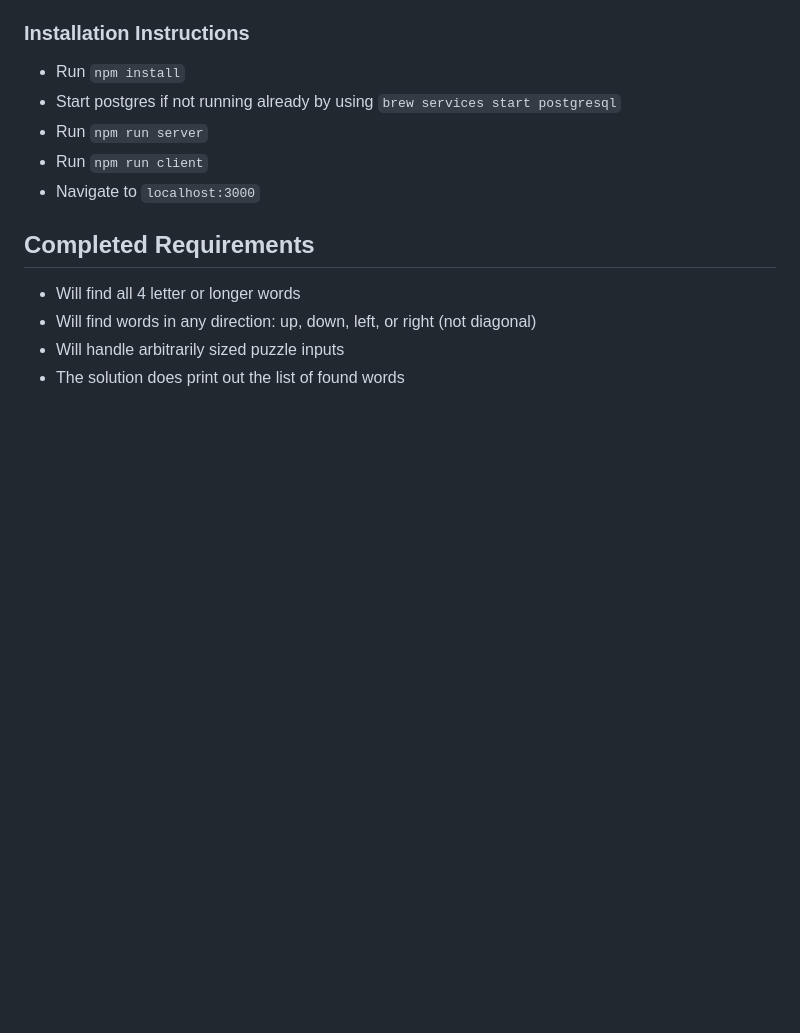
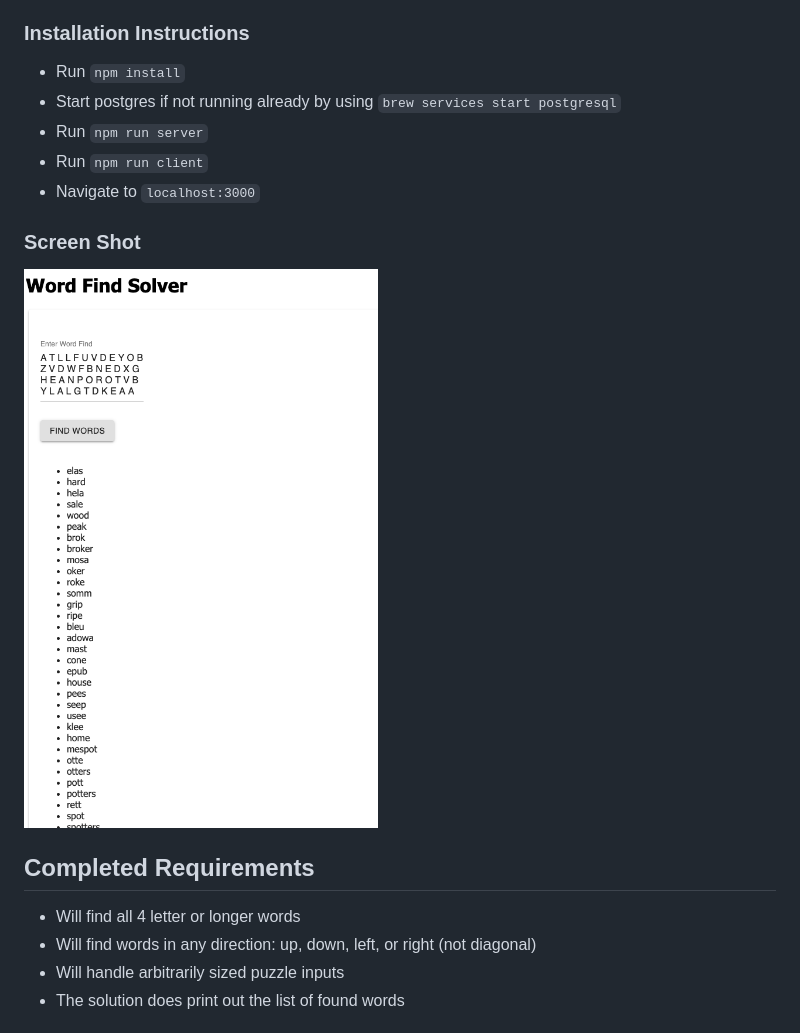
Before and after one commit to petestmart/word-find-solver-homespotter, a Markdown page: README.md, the part around the change. GitHub-like rendering; pictures changed too: wireframes/word_find_solver_screenshot.png (added); blank space fills up the shorter version.

Commit message:
Added Screenshots to README.md

```diff
--- a/README.md
+++ b/README.md
@@ -22,6 +22,10 @@ Before you get started, make sure you have the following software installed on y
 * Run `npm run server`
 * Run `npm run client`
 * Navigate to `localhost:3000`
+
+### Screen Shot
+
+![screenshot](wireframes/word_find_solver_screenshot.png)
 
 ## Completed Requirements
 * Will find all 4 letter or longer words
```
